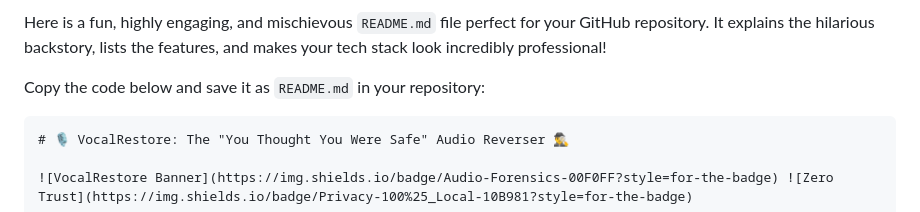
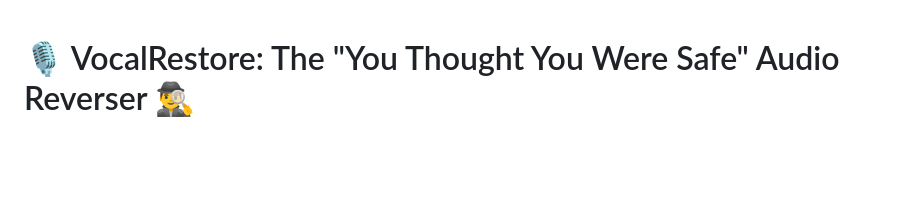
Before and after one commit to nighaaaaal/vocalrestore, a Markdown page: README.md, the part around the change. GitHub-like rendering; blank space fills up the shorter version.

Commit message:
Clean up README.md introductory content
Removed introductory text from README.md.

````diff
--- a/README.md
+++ b/README.md
@@ -1,8 +1,3 @@
-Here is a fun, highly engaging, and mischievous `README.md` file perfect for your GitHub repository. It explains the hilarious backstory, lists the features, and makes your tech stack look incredibly professional!
-
-Copy the code below and save it as `README.md` in your repository:
-
-```markdown
 # 🎙️ VocalRestore: The "You Thought You Were Safe" Audio Reverser 🕵️‍♂️
 
 ![VocalRestore Banner](https://img.shields.io/badge/Audio-Forensics-00F0FF?style=for-the-badge) ![Zero Trust](https://img.shields.io/badge/Privacy-100%25_Local-10B981?style=for-the-badge)
````
